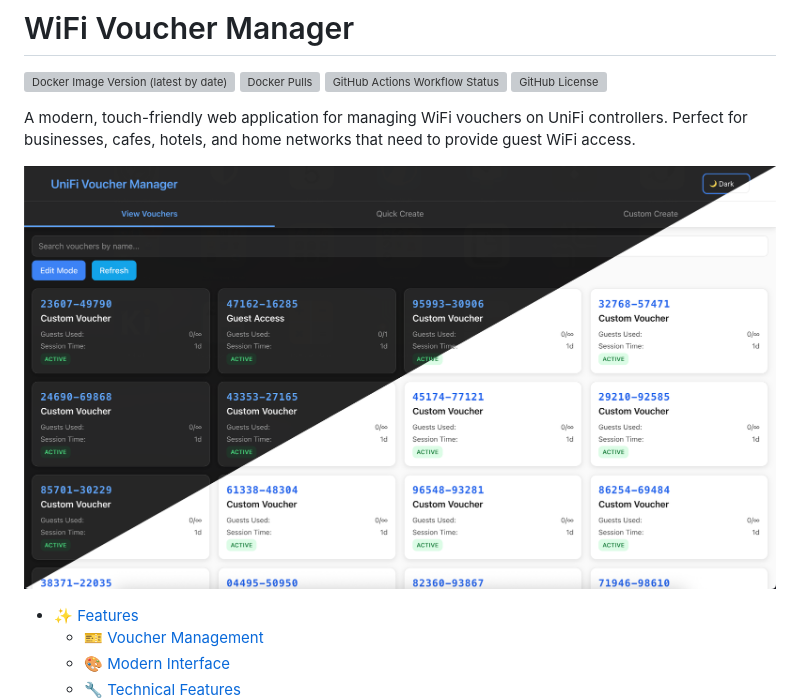
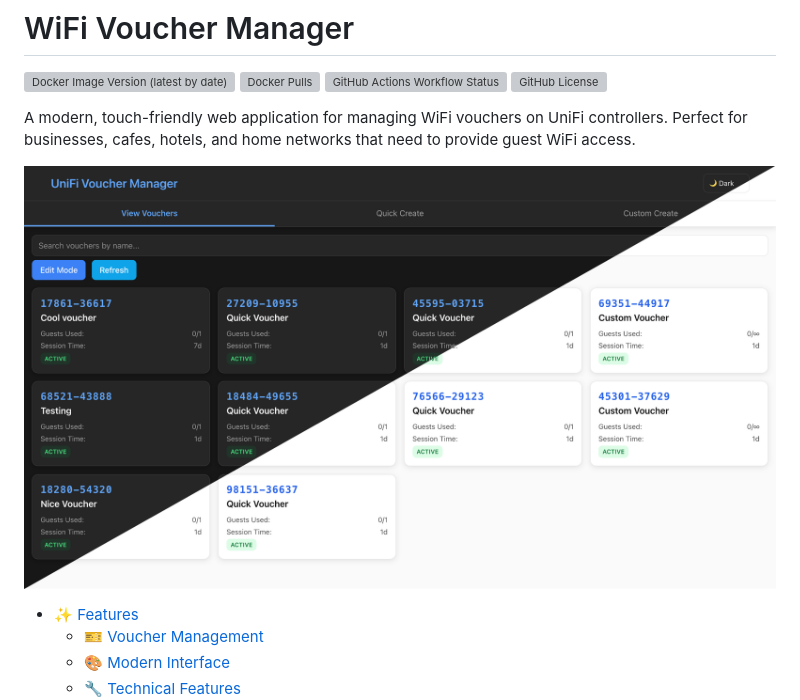
Before and after one commit to etiennecollin/unifi-voucher-manager, a Markdown page: README.md, the part around the change. Rendered like a GitHub page; pictures changed too: assets/frontend.png (deleted), assets/view.png (added); grey boxes are pictures that could not be loaded.

Commit message:
docs: updated README with new images

```diff
--- a/README.md
+++ b/README.md
@@ -6,7 +6,7 @@
 A modern, touch-friendly web application for managing WiFi vouchers on UniFi controllers.
 Perfect for businesses, cafes, hotels, and home networks that need to provide guest WiFi access.
 
-![WiFi Voucher Manager](./assets/frontend.png)
+![WiFi Voucher Manager](./assets/view.png)
 
 <!-- vim-markdown-toc GFM -->
 
```
Also changed, not shown: assets/custom.png (added), assets/quick.png (added), 1 other file.
